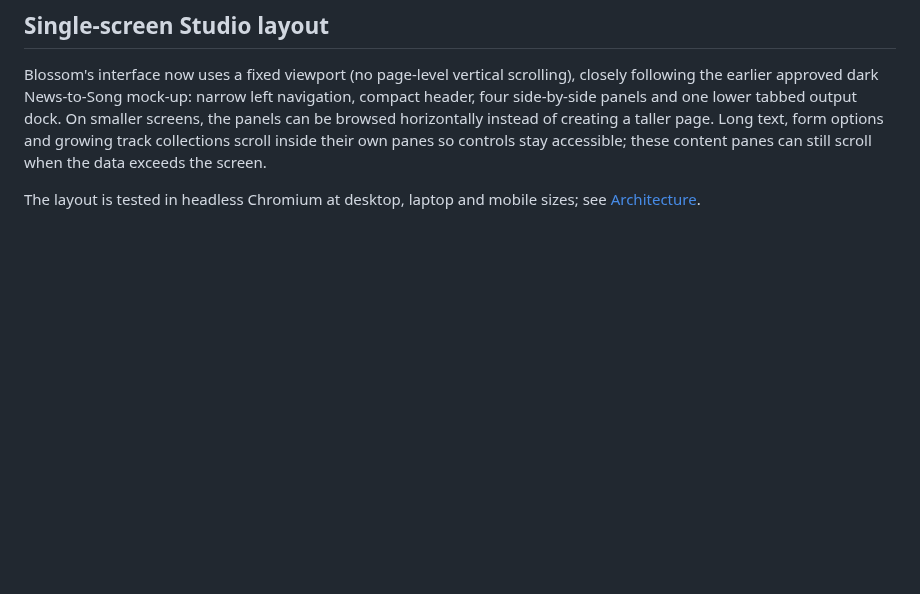
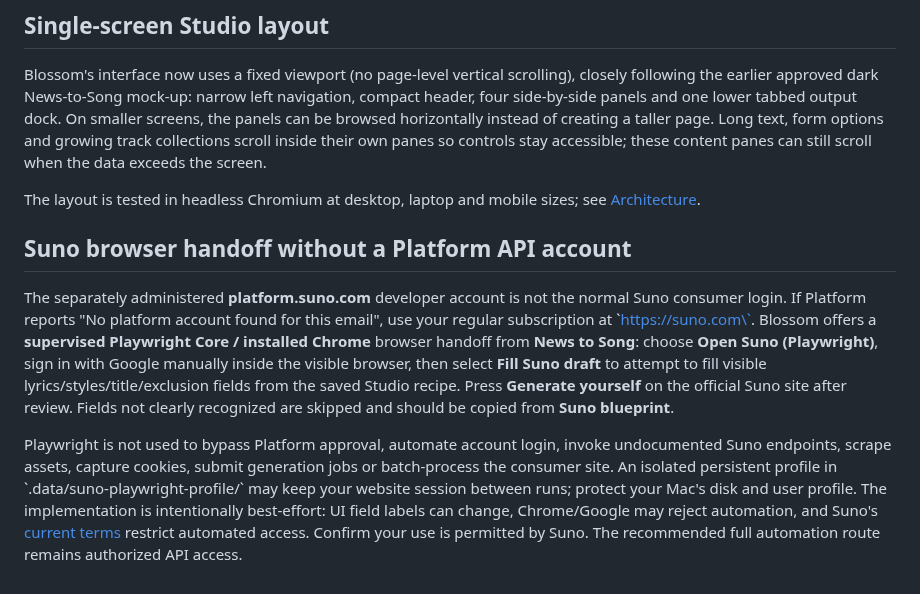
Before and after one commit to GaryWenneker/blossom, a Markdown page: README.md, the part around the change. Drawn GitHub-style; blank space fills up the shorter version.

Commit message:
docs: explain supervised Playwright handoff and consumer-versus-Platform API limits

```diff
--- a/README.md
+++ b/README.md
@@ -170,3 +170,9 @@ The **Connections** screen provides an official Suno website link for signing in
 Blossom's interface now uses a fixed viewport (no page-level vertical scrolling), closely following the earlier approved dark News-to-Song mock-up: narrow left navigation, compact header, four side-by-side panels and one lower tabbed output dock. On smaller screens, the panels can be browsed horizontally instead of creating a taller page. Long text, form options and growing track collections scroll inside their own panes so controls stay accessible; these content panes can still scroll when the data exceeds the screen.
 
 The layout is tested in headless Chromium at desktop, laptop and mobile sizes; see [Architecture](docs/ARCHITECTURE.md#viewport-based-interface-and-visual-reference).
+
+## Suno browser handoff without a Platform API account
+
+The separately administered **platform.suno.com** developer account is not the normal Suno consumer login. If Platform reports "No platform account found for this email", use your regular subscription at \`https://suno.com\`. Blossom offers a **supervised Playwright Core / installed Chrome** browser handoff from **News to Song**: choose **Open Suno (Playwright)**, sign in with Google manually inside the visible browser, then select **Fill Suno draft** to attempt to fill visible lyrics/styles/title/exclusion fields from the saved Studio recipe. Press **Generate yourself** on the official Suno site after review. Fields not clearly recognized are skipped and should be copied from **Suno blueprint**.
+
+Playwright is not used to bypass Platform approval, automate account login, invoke undocumented Suno endpoints, scrape assets, capture cookies, submit generation jobs or batch-process the consumer site. An isolated persistent profile in \`.data/suno-playwright-profile/\` may keep your website session between runs; protect your Mac's disk and user profile. The implementation is intentionally best-effort: UI field labels can change, Chrome/Google may reject automation, and Suno's [current terms](https://suno.com/terms-of-service) restrict automated access. Confirm your use is permitted by Suno. The recommended full automation route remains authorized API access.
```
